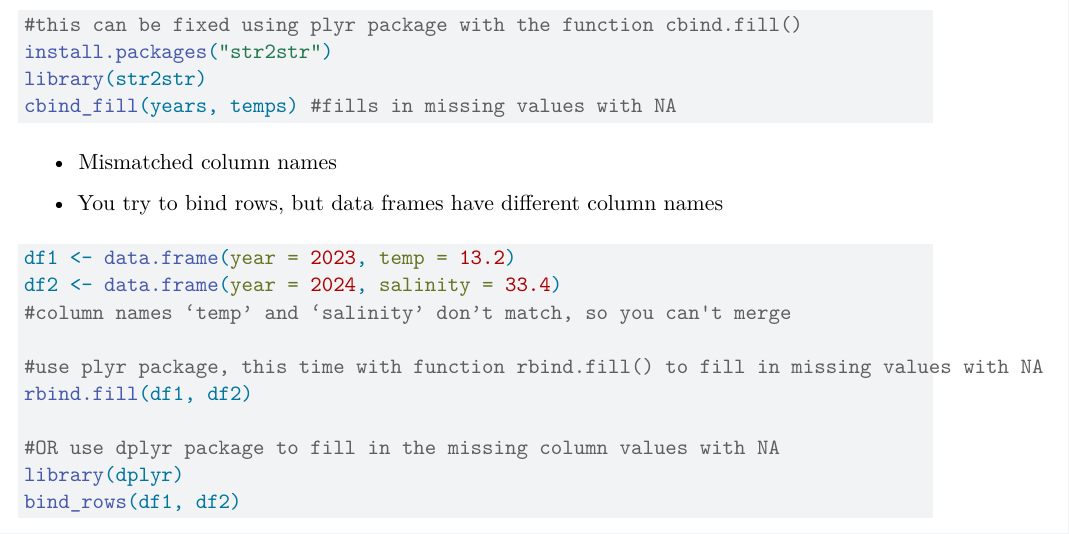
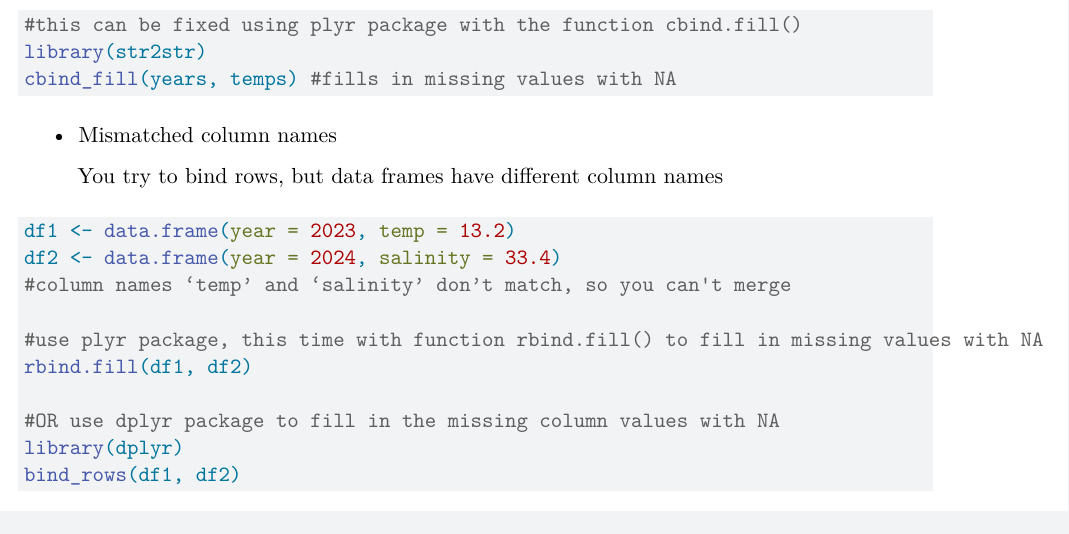
Before and after one commit to abigail-ella/Working_with_Data_SeasideChat, a Quarto document (Common-Data-Challenges.qmd): part of page 5 of 7, cut so that both start at the same text. Rendered offline with R 4.5, knitr and Pandoc in place of Quarto, then LaTeX, with nearby package versions; the code chunks are not run, so their results and figures are left out.

Commit message:
fixing package installation

````diff
--- a/Common-Data-Challenges.qmd
+++ b/Common-Data-Challenges.qmd
@@ -210,14 +210,13 @@ Here, we've narrowed down six of the more common challenges we have experienced
 
 ```{r}
 #this can be fixed using plyr package with the function cbind.fill()
-install.packages("str2str")
 library(str2str)
 cbind_fill(years, temps) #fills in missing values with NA
 ```
 
 -   Mismatched column names
 
--   You try to bind rows, but data frames have different column names
+    You try to bind rows, but data frames have different column names
 
 ```{r}
 df1 <- data.frame(year = 2023, temp = 13.2)
````
